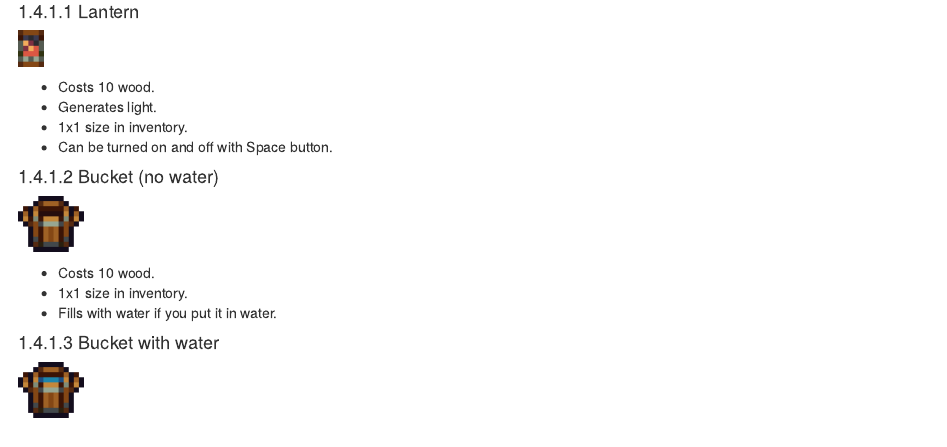
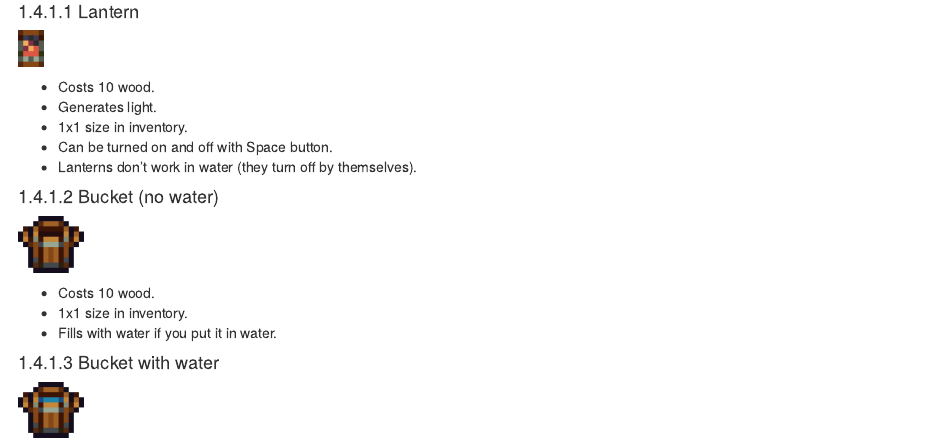
Before and after one commit to deynarde/kag-builder-guide, an R Markdown document (01-basics.Rmd): the page in a window 1100 px wide, from 7940 px down. Rendered offline with R 4.5, knitr and Pandoc, with nearby package versions; drawn as R Markdown's standard HTML page in place of the format the file asks for.

Commit message:
Update 01-basics.Rmd

```diff
--- a/01-basics.Rmd
+++ b/01-basics.Rmd
@@ -257,6 +257,7 @@ Now, let's talk about the items you can buy:
 - Generates light.
 - 1x1 size in inventory.
 - Can be turned on and off with Space button.
+- Lanterns don't work in water (they turn off by themselves).
 
 #### Bucket (no water)
 
```
